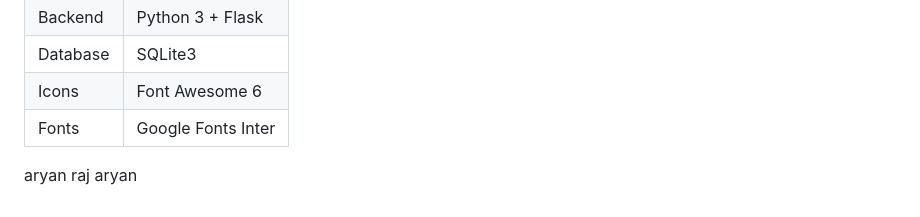
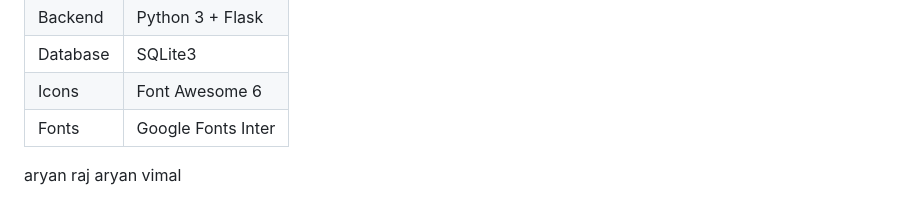
Before and after one commit to Vandana-ydv/presentation, a Markdown page: README.md, the part around the change. GitHub-like rendering.

Commit message:
added aryan in README (feature1)

```diff
--- a/README.md
+++ b/README.md
@@ -119,3 +119,4 @@ Example: 45 min at ₹30/hr → 1 hour billed → **₹30**
 
 aryan raj
 aryan
+vimal
```
